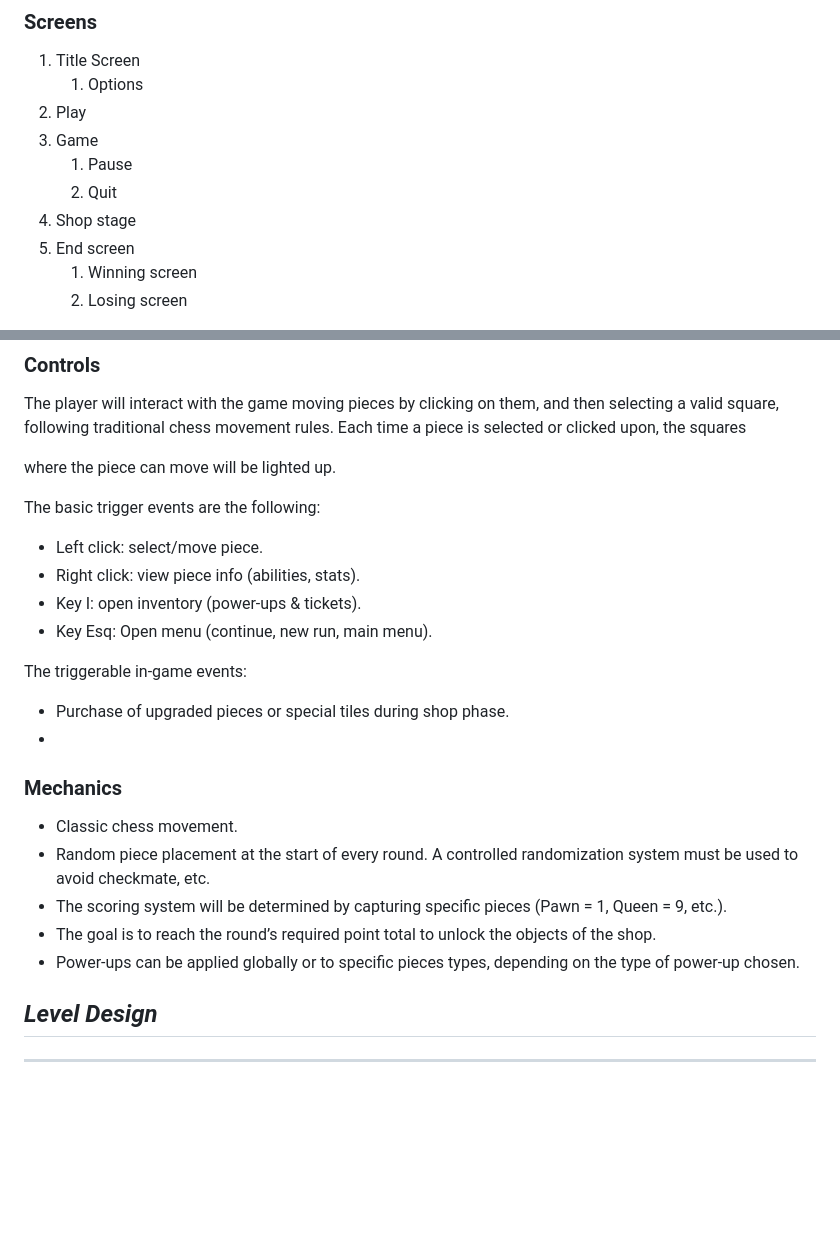
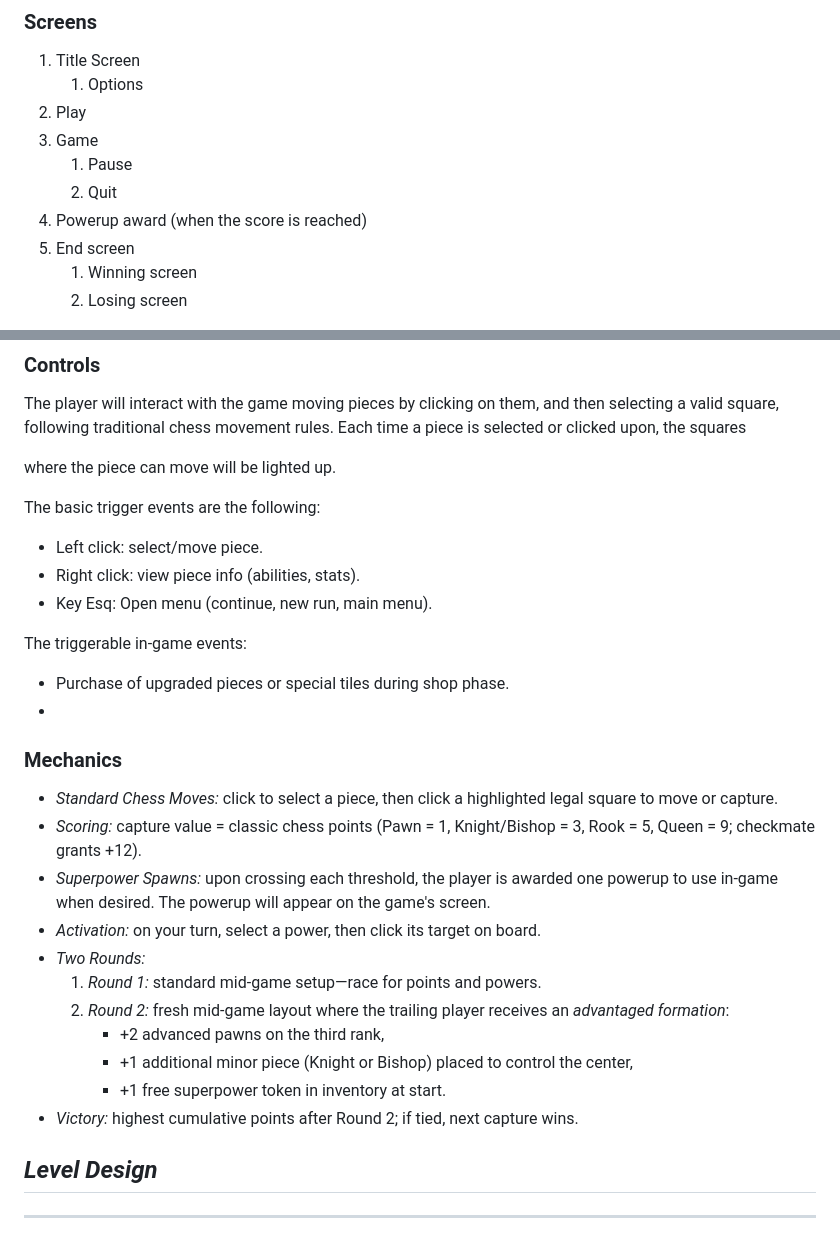
Before and after one commit to A01752391/Videojuego, a Markdown page: GDD.md, 2 parts joined by grey strips. Drawn GitHub-style; blank space fills up the shorter version.

Commit message:
Update GDD.md
Cambié las mecánicas

```diff
--- a/GDD.md
+++ b/GDD.md
@@ -81,7 +81,7 @@ The game is intended to provoke a mindset of a frenetic and randomized gameplay,
 3. Game
    1. Pause
    2. Quit
-4. Shop stage
+4. Powerup award (when the score is reached)
 5. End screen
    1. Winning screen
    2. Losing screen
@@ -96,7 +96,6 @@ The basic trigger events are the following:
 
 - Left click: select/move piece.
 - Right click: view piece info (abilities, stats).
-- Key I: open inventory (power-ups & tickets).
 - Key Esq: Open menu (continue, new run, main menu).
 
 The triggerable in-game events:
@@ -106,11 +105,18 @@ The triggerable in-game events:
 
 ### **Mechanics**
 
-- Classic chess movement.
-- Random piece placement at the start of every round. A controlled randomization system must be used to avoid checkmate, etc.
-- The scoring system will be determined by capturing specific pieces (Pawn = 1, Queen = 9, etc.).
-- The goal is to reach the round’s required point total to unlock the objects of the shop.
-- Power-ups can be applied globally or to specific pieces types, depending on the type of power-up chosen.
+- *Standard Chess Moves:* click to select a piece, then click a highlighted legal square to move or capture.
+- *Scoring:* capture value = classic chess points (Pawn = 1, Knight/Bishop = 3, Rook = 5, Queen = 9; checkmate grants +12).
+- *Superpower Spawns:* upon crossing each threshold, the player is awarded one powerup to use in-game when desired. The powerup will appear on the game's screen.
+- *Activation:* on your turn, select a power, then click its target on board.
+- *Two Rounds:*
+  1. *Round 1:* standard mid‑game setup—race for points and powers.
+  2. *Round 2:* fresh mid‑game layout where the trailing player receives an *advantaged formation*:
+     - +2 advanced pawns on the third rank,
+     - +1 additional minor piece (Knight or Bishop) placed to control the center,
+     - +1 free superpower token in inventory at start.
+- *Victory:* highest cumulative points after Round 2; if tied, next capture wins.
+
 
 ## _Level Design_
 
```
